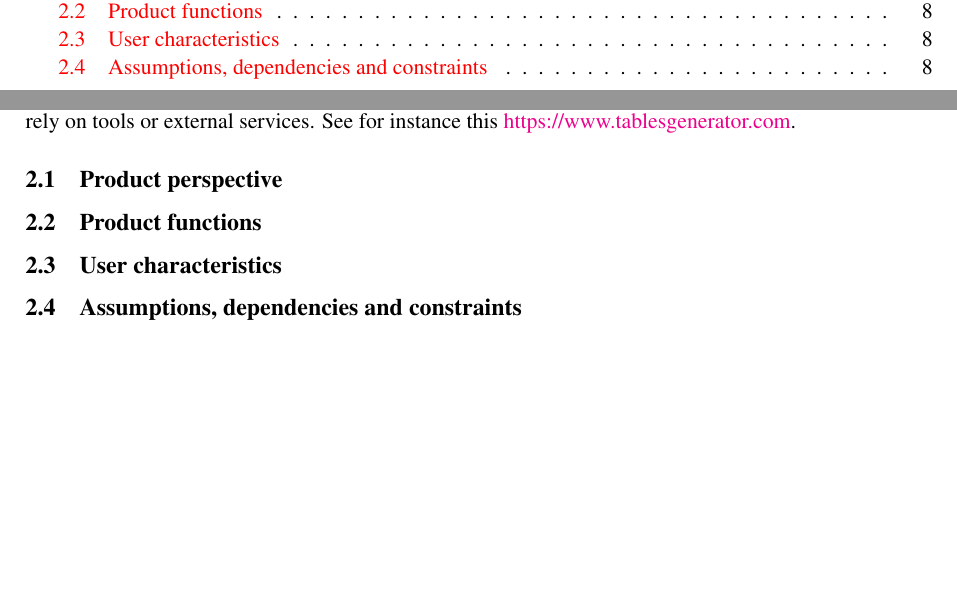
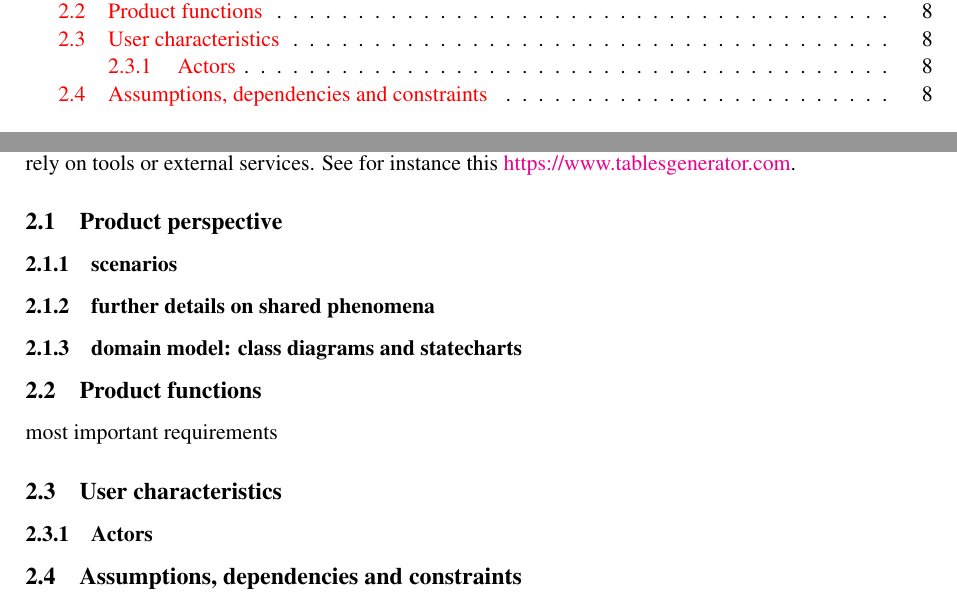
Before and after one commit to LudoLe/CLUP, a LaTeX document (latex/main.tex, which reads latex/Files/2-overalldescription.tex): two parts of pages 3 and 8 of 14, joined at a grey line, cut so that both start at the same text, the shorter picture padded with empty space. Compiled offline with pdfLaTeX; a LaTeX package or settings file that is missing is left out.

Commit message:
test ludo latex

```diff
--- a/latex/Files/2-overalldescription.tex
+++ b/latex/Files/2-overalldescription.tex
@@ -18,6 +18,11 @@ Here is the command to refer to another element (section, figure, table, ...) in
 Table generation is a bit complicated in Latex. You will soon become proficient, but to start you can rely on tools or external services. See for instance this \href{https://www.tablesgenerator.com}{https://www.tablesgenerator.com}.
 
 \subsection{Product perspective}
+\subsubsection{scenarios}
+\subsubsection{further details on shared phenomena}
+\subsubsection{domain model: class diagrams and statecharts}
 \subsection{Product functions}
+most important requirements
 \subsection{User characteristics}
+\subsubsection{Actors}
 \subsection{Assumptions, dependencies and constraints}
```
